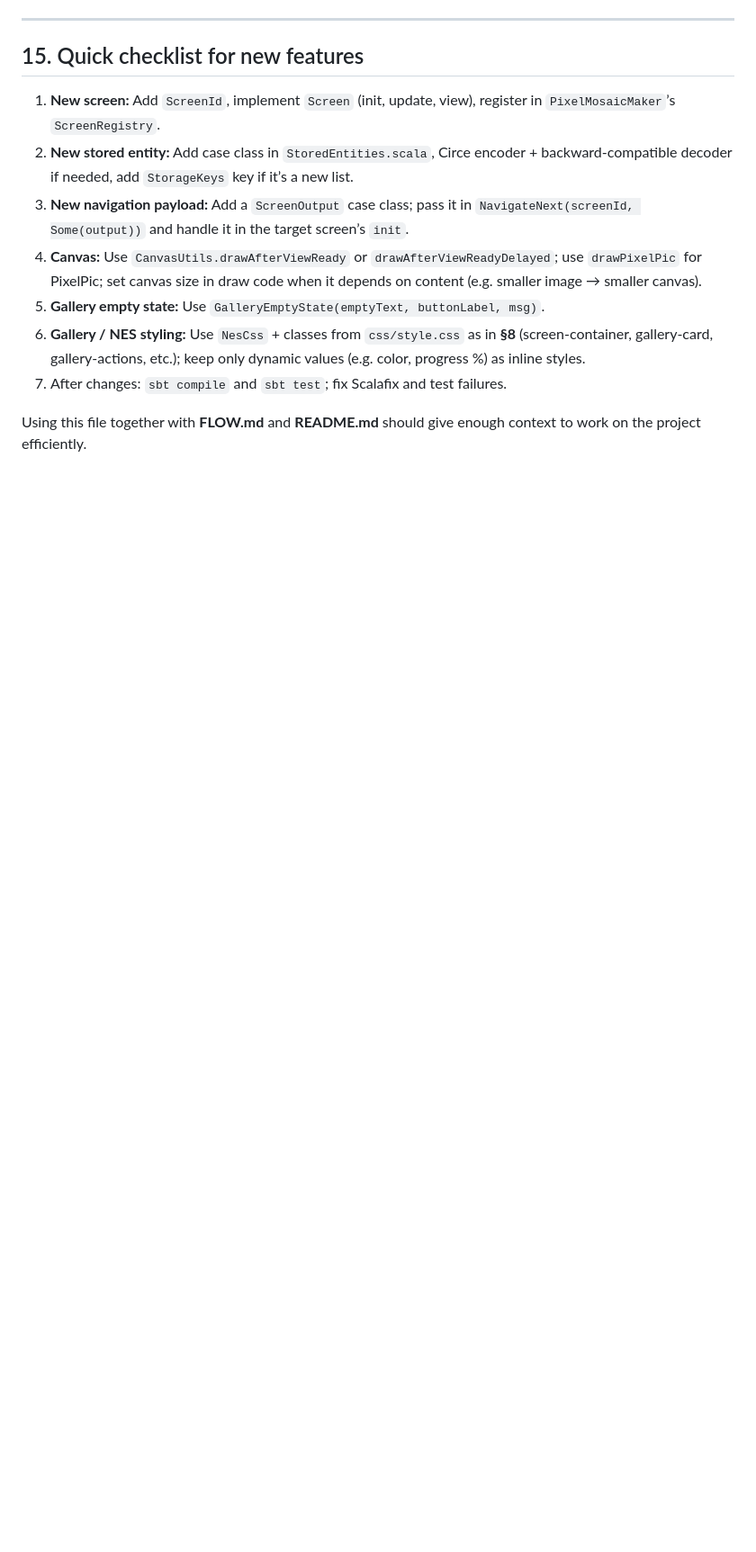
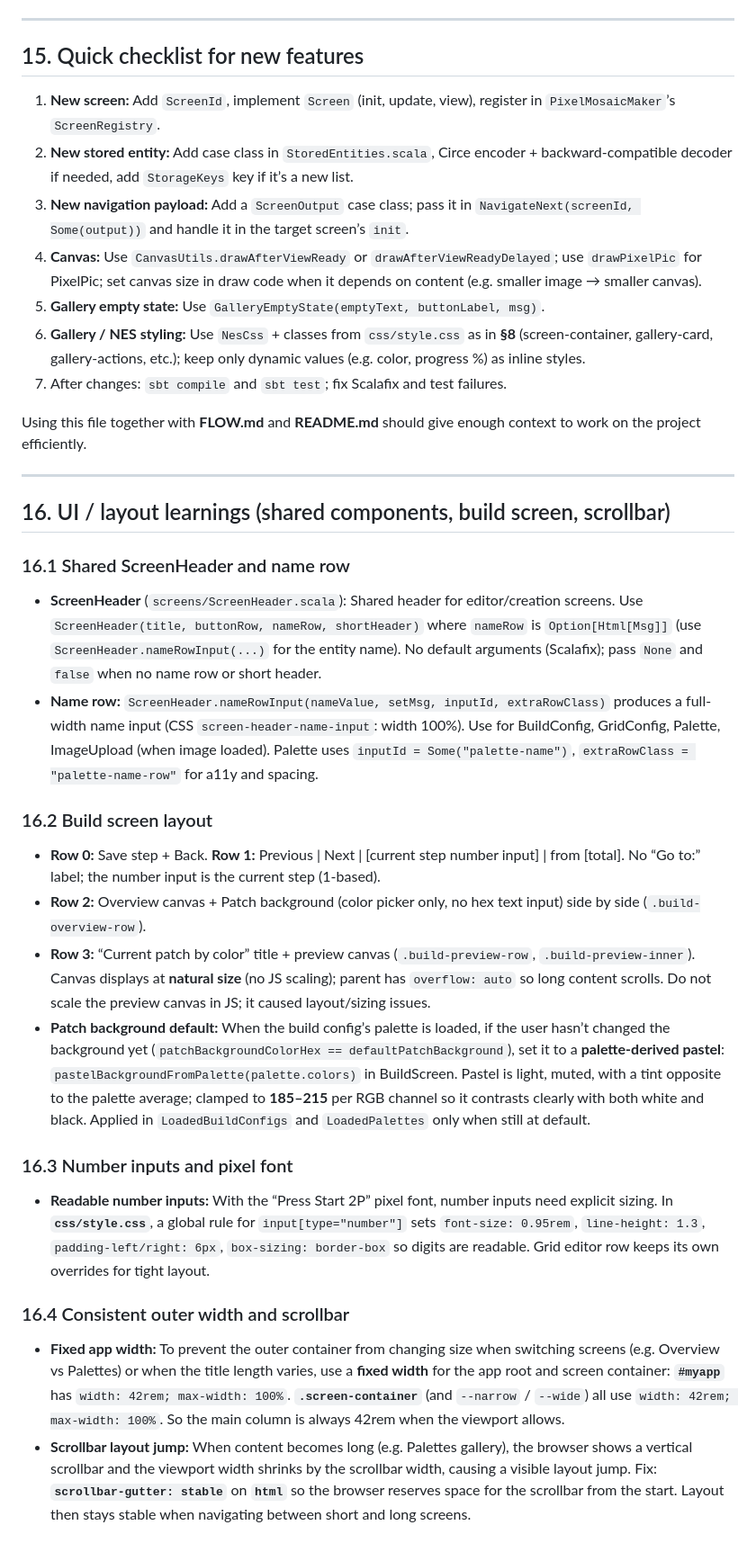
Before and after one commit to clemniem/pixel_mosaic_maker, a Markdown page: LEARNINGS.md, the part around one of its changes. Shown at 90% size. Rendered like a GitHub page; blank space fills up the shorter version.

Commit message:
Learnings

```diff
--- a/LEARNINGS.md
+++ b/LEARNINGS.md
@@ -168,3 +170,28 @@ This document captures what was learned during development of the Pixel Mosaic M
 7. After changes: `sbt compile` and `sbt test`; fix Scalafix and test failures.
 
 Using this file together with **FLOW.md** and **README.md** should give enough context to work on the project efficiently.
+
+---
+
+## 16. UI / layout learnings (shared components, build screen, scrollbar)
+
+### 16.1 Shared ScreenHeader and name row
+
+- **ScreenHeader** (`screens/ScreenHeader.scala`): Shared header for editor/creation screens. Use `ScreenHeader(title, buttonRow, nameRow, shortHeader)` where `nameRow` is `Option[Html[Msg]]` (use `ScreenHeader.nameRowInput(...)` for the entity name). No default arguments (Scalafix); pass `None` and `false` when no name row or short header.
+- **Name row:** `ScreenHeader.nameRowInput(nameValue, setMsg, inputId, extraRowClass)` produces a full-width name input (CSS `screen-header-name-input`: width 100%). Use for BuildConfig, GridConfig, Palette, ImageUpload (when image loaded). Palette uses `inputId = Some("palette-name")`, `extraRowClass = "palette-name-row"` for a11y and spacing.
+
+### 16.2 Build screen layout
+
+- **Row 0:** Save step + Back. **Row 1:** Previous | Next | [current step number input] | from [total]. No “Go to:” label; the number input is the current step (1-based).
+- **Row 2:** Overview canvas + Patch background (color picker only, no hex text input) side by side (`.build-overview-row`).
+- **Row 3:** “Current patch by color” title + preview canvas (`.build-preview-row`, `.build-preview-inner`). Canvas displays at **natural size** (no JS scaling); parent has `overflow: auto` so long content scrolls. Do not scale the preview canvas in JS; it caused layout/sizing issues.
+- **Patch background default:** When the build config’s palette is loaded, if the user hasn’t changed the background yet (`patchBackgroundColorHex == defaultPatchBackground`), set it to a **palette-derived pastel**: `pastelBackgroundFromPalette(palette.colors)` in BuildScreen. Pastel is light, muted, with a tint opposite to the palette average; clamped to **185–215** per RGB channel so it contrasts clearly with both white and black. Applied in `LoadedBuildConfigs` and `LoadedPalettes` only when still at default.
+
+### 16.3 Number inputs and pixel font
+
+- **Readable number inputs:** With the “Press Start 2P” pixel font, number inputs need explicit sizing. In **`css/style.css`**, a global rule for `input[type="number"]` sets `font-size: 0.95rem`, `line-height: 1.3`, `padding-left/right: 6px`, `box-sizing: border-box` so digits are readable. Grid editor row keeps its own overrides for tight layout.
+
+### 16.4 Consistent outer width and scrollbar
+
+- **Fixed app width:** To prevent the outer container from changing size when switching screens (e.g. Overview vs Palettes) or when the title length varies, use a **fixed width** for the app root and screen container: **`#myapp`** has `width: 42rem; max-width: 100%`. **`.screen-container`** (and `--narrow` / `--wide`) all use `width: 42rem; max-width: 100%`. So the main column is always 42rem when the viewport allows.
+- **Scrollbar layout jump:** When content becomes long (e.g. Palettes gallery), the browser shows a vertical scrollbar and the viewport width shrinks by the scrollbar width, causing a visible layout jump. Fix: **`scrollbar-gutter: stable`** on **`html`** so the browser reserves space for the scrollbar from the start. Layout then stays stable when navigating between short and long screens.
```
Also changed, not shown: other parts of LEARNINGS.md (+3 -1 lines).
